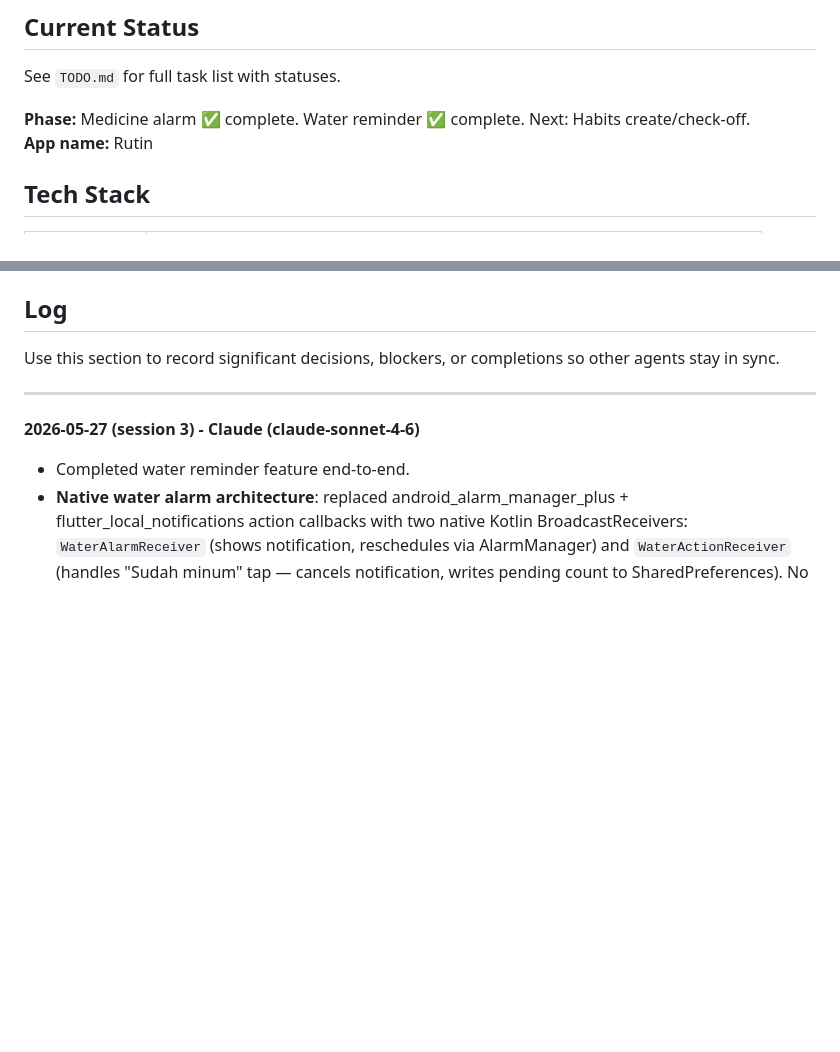
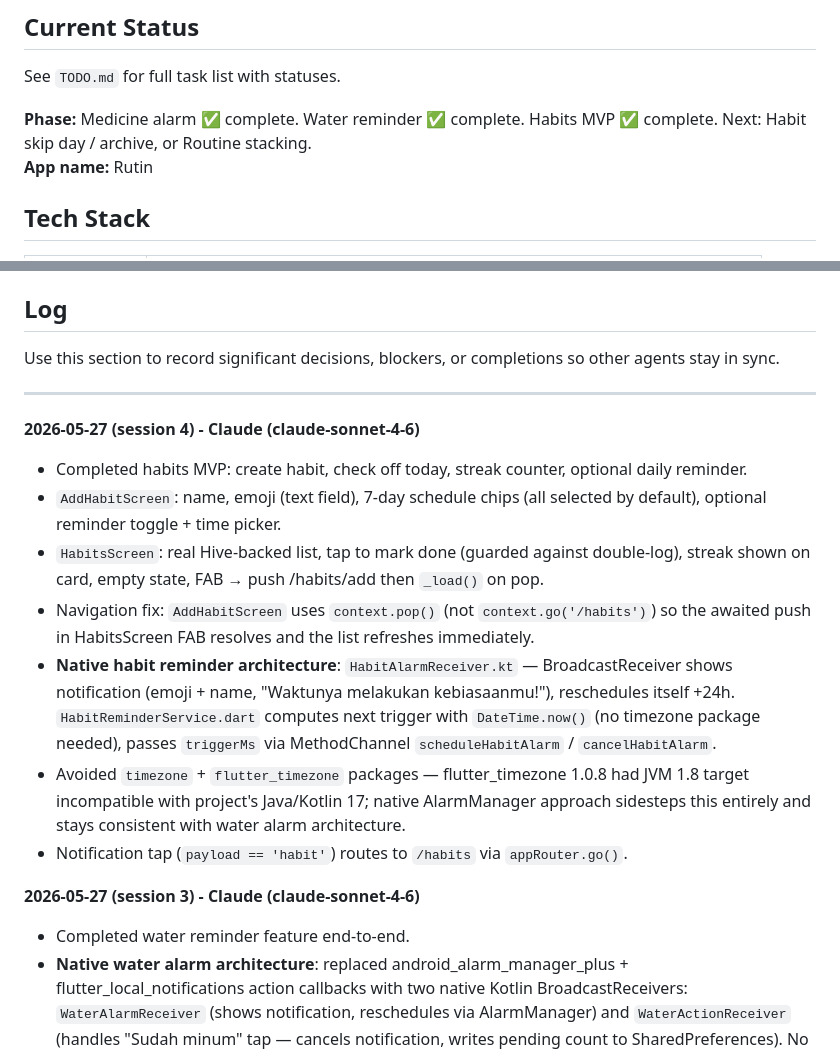
Before and after one commit to Imsulaeman/Rutin, a Markdown page: AGENTS.md, 2 parts joined by grey strips. Drawn GitHub-style; blank space fills up the shorter version.

Commit message:
docs: update log, TODO, and test checklist for habits MVP completion
Co-Authored-By: Claude Sonnet 4.6 <noreply@anthropic.com>

```diff
--- a/AGENTS.md
+++ b/AGENTS.md
@@ -28,7 +28,7 @@ A Flutter Android app for daily health habits and reminders. Built by Ilham Maul
 
 See `TODO.md` for full task list with statuses.
 
-**Phase:** Medicine alarm ✅ complete. Water reminder ✅ complete. Next: Habits create/check-off.
+**Phase:** Medicine alarm ✅ complete. Water reminder ✅ complete. Habits MVP ✅ complete. Next: Habit skip day / archive, or Routine stacking.
 **App name:** Rutin
 
 ## Tech Stack
@@ -100,6 +100,15 @@ Use this section to record significant decisions, blockers, or completions so ot
 
 ---
 
+**2026-05-27 (session 4) - Claude (claude-sonnet-4-6)**
+- Completed habits MVP: create habit, check off today, streak counter, optional daily reminder.
+- `AddHabitScreen`: name, emoji (text field), 7-day schedule chips (all selected by default), optional reminder toggle + time picker.
+- `HabitsScreen`: real Hive-backed list, tap to mark done (guarded against double-log), streak shown on card, empty state, FAB → push /habits/add then `_load()` on pop.
+- Navigation fix: `AddHabitScreen` uses `context.pop()` (not `context.go('/habits')`) so the awaited push in HabitsScreen FAB resolves and the list refreshes immediately.
+- **Native habit reminder architecture**: `HabitAlarmReceiver.kt` — BroadcastReceiver shows notification (emoji + name, "Waktunya melakukan kebiasaanmu!"), reschedules itself +24h. `HabitReminderService.dart` computes next trigger with `DateTime.now()` (no timezone package needed), passes `triggerMs` via MethodChannel `scheduleHabitAlarm` / `cancelHabitAlarm`.
+- Avoided `timezone` + `flutter_timezone` packages — flutter_timezone 1.0.8 had JVM 1.8 target incompatible with project's Java/Kotlin 17; native AlarmManager approach sidesteps this entirely and stays consistent with water alarm architecture.
+- Notification tap (`payload == 'habit'`) routes to `/habits` via `appRouter.go()`.
+
 **2026-05-27 (session 3) - Claude (claude-sonnet-4-6)**
 - Completed water reminder feature end-to-end.
 - **Native water alarm architecture**: replaced android_alarm_manager_plus + flutter_local_notifications action callbacks with two native Kotlin BroadcastReceivers: `WaterAlarmReceiver` (shows notification, reschedules via AlarmManager) and `WaterActionReceiver` (handles "Sudah minum" tap — cancels notification, writes pending count to SharedPreferences). No app launch on action tap.
```
Also changed, not shown: MANUAL_TEST_CHECKLIST.md (+20 -0 lines), TODO.md (+3 -3 lines).
